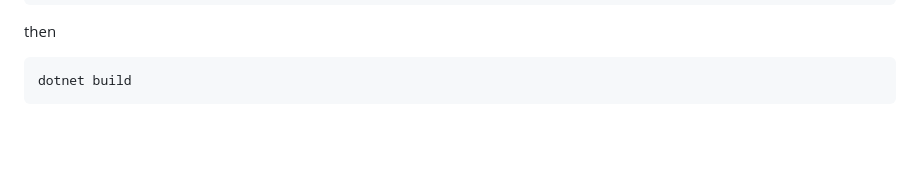
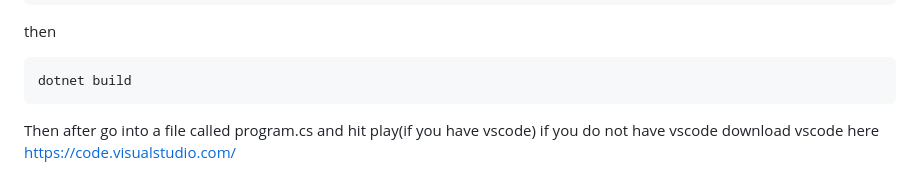
Before and after one commit to CSC-3380-Fall-2024/Team-7, a Markdown page: README.md, the part around the change. Rendered like a GitHub page; blank space fills up the shorter version.

````diff
--- a/README.md
+++ b/README.md
@@ -71,3 +71,8 @@ then
 ```
 dotnet build
 ```
+
+
+Then after go into a file called program.cs and hit play(if you have vscode) if you do not have vscode
+download vscode here
+https://code.visualstudio.com/
````
